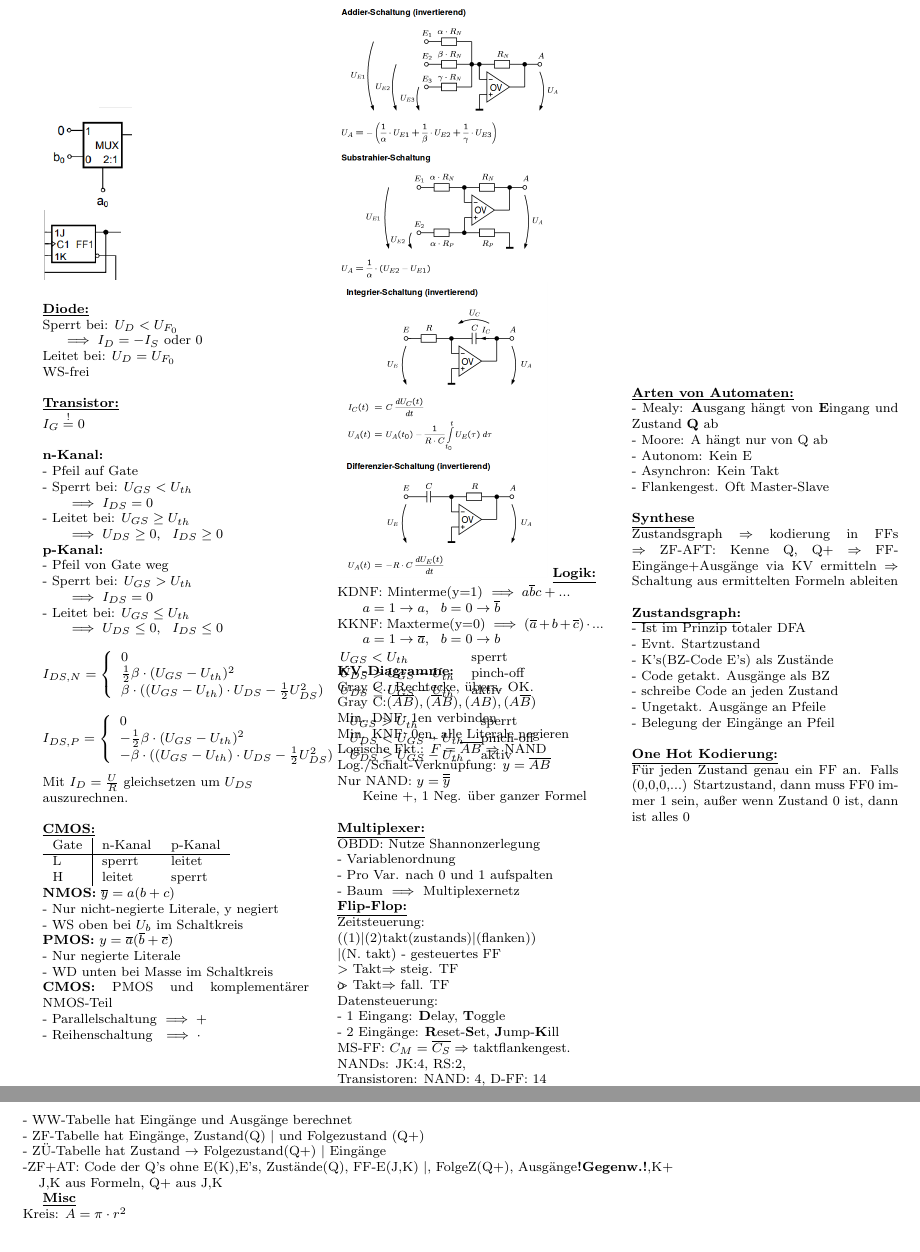
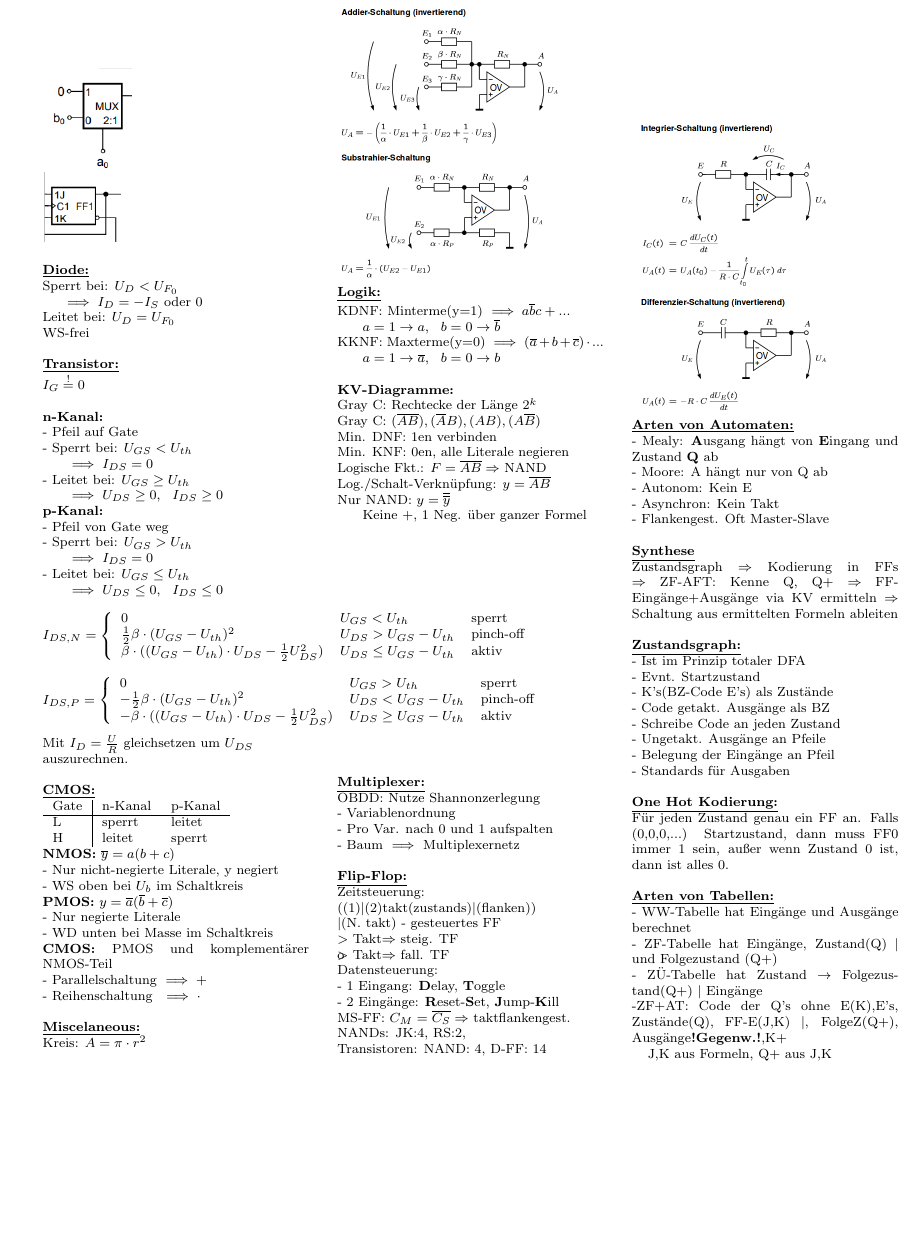
Before and after one commit to NWuensche/TGIFormeln, a LaTeX document (FormelnTGI.tex): two parts of pages 3 and 4 of 4 before the commit and part of page 3 of 3 after it, the two joined at a grey line, cut so that both start at the same text, the shorter picture padded with empty space. Compiled offline with pdfLaTeX.

Commit message:
Finalised document

```diff
--- a/FormelnTGI.tex
+++ b/FormelnTGI.tex
@@ -6,6 +6,7 @@
 \usepackage{amsmath}
 \usepackage[top=1in, bottom=1.25in, left=1.25cm, right=1.25in]{geometry}
 
+\pagenumbering{gobble}% Remove page numbers
 
 \begin{document}
 
@@ -238,12 +239,14 @@ auszurechnen. \\
 - Parallelschaltung $\implies +$ \\
 - Reihenschaltung \hspace{0.1mm} $\implies \mathbf{\cdot}$ \\
 
+\underline{\textbf{Miscelaneous:}}\\
+Kreis: $A = \pi \cdot r^2$\\
+
 \end{minipage}
 ~~~~~~~
 \begin{minipage}{0.33\textwidth}
 
 \includegraphics[scale=0.3]{opv1.png}\\
-\includegraphics[scale=0.3]{opv2.png}
 \underline{\textbf{Logik:}}\\
 KDNF: Minterme(y=1) $\implies a\overline{b}c + ...$\\
 \phantom{sssi} $a=1 \to a, \hspace{2mm} b=0 \to \overline{b}$ \\
@@ -251,21 +254,22 @@ KKNF: Maxterme(y=0) $\implies (\overline{a}+b+\overline{c}) \cdot ...$\\
 \phantom{sssi} $a=1 \to \overline{a}, \hspace{2mm} b=0 \to b$ \\
 
 \textbf{KV-Diagramme:}\\
-Gray C., Rechtecke, übers. OK.\\
-Gray C:$(\overline{A} \overline{B}), (\overline{A}B), (AB), (A\overline{B})$\\
+Gray C: Rechtecke der Länge $2^k$\\
+Gray C: $(\overline{A} \overline{B}), (\overline{A}B), (AB), (A\overline{B})$\\
 Min. DNF: 1en verbinden\\
 Min. KNF: 0en, alle Literale negieren\\
 Logische Fkt.: $F = \overline{AB} \Rightarrow $ NAND \\
 Log./Schalt-Verknüpfung: $y = \overline{AB} $\\
 Nur NAND: $y = \overline{\overline{y}}$ \\
 \phantom{sssi} Keine +, 1 Neg. über ganzer Formel\\
-
-
+%
+\vspace{5cm} \\
+%
 \underline{\textbf{Multiplexer:}}\\
 OBDD: Nutze Shannonzerlegung\\
 - Variablenordnung \\
 - Pro Var. nach 0 und 1 aufspalten \\
-- Baum $\implies$ Multiplexernetz
+- Baum $\implies$ Multiplexernetz \\
 
 \underline{\textbf{Flip-Flop:}}\\
 Zeitsteuerung:\\ ((1)$|$(2)takt(zustands)$|$(flanken))\\$|$(N. takt) - gesteuertes FF\\
@@ -292,6 +296,7 @@ Transistoren: NAND: 4, D-FF: 14 \\
 ~~~~~~~
 \begin{minipage}{0.33\textwidth}
 
+\includegraphics[scale=0.3]{opv2.png} \\
 \underline{\textbf{Arten von Automaten:}}\\
 - Mealy: \textbf{A}usgang hängt von \textbf{E}ingang und Zustand \textbf{Q} ab \\
 - Moore: A hängt nur von Q ab \\
@@ -300,30 +305,27 @@ Transistoren: NAND: 4, D-FF: 14 \\
 - Flankengest. Oft Master-Slave \\
 
 \underline{\textbf{Synthese}}\\
-Zustandsgraph $\Rightarrow$ kodierung in FFs $\Rightarrow$ ZF-AFT: Kenne Q, Q+ $\Rightarrow$ FF-Eingänge+Ausgänge via KV ermitteln $\Rightarrow$ Schaltung aus ermittelten Formeln ableiten\\
+Zustandsgraph $\Rightarrow$ Kodierung in FFs $\Rightarrow$ ZF-AFT: Kenne Q, Q+ $\Rightarrow$ FF-Eingänge+Ausgänge via KV ermitteln $\Rightarrow$ Schaltung aus ermittelten Formeln ableiten\\
 
 \underline{\textbf{Zustandsgraph:}}\\
 - Ist im Prinzip totaler DFA\\
 - Evnt. Startzustand\\
 - K's(BZ-Code E's) als Zustände\\
 - Code getakt. Ausgänge als BZ\\
-- schreibe Code an jeden Zustand\\
+- Schreibe Code an jeden Zustand\\
 - Ungetakt. Ausgänge an Pfeile\\
 - Belegung der Eingänge an Pfeil\\
+- Standards für Ausgaben \\
 
 \underline{\textbf{One Hot Kodierung:}}\\
-Für jeden Zustand genau ein FF an. Falls (0,0,0,...) Startzustand, dann muss FF0 immer 1 sein, außer wenn Zustand 0 ist, dann ist alles 0
-\end{minipage}%
+Für jeden Zustand genau ein FF an. Falls (0,0,0,...) Startzustand, dann muss FF0 immer 1 sein, außer wenn Zustand 0 ist, dann ist alles 0. \\
 
-\vspace*{-0.3 cm}
 \underline{\textbf{Arten von Tabellen:}}\\
 - WW-Tabelle hat Eingänge und Ausgänge berechnet\\
 - ZF-Tabelle hat Eingänge, Zustand(Q) $|$ und Folgezustand (Q+)\\
 - ZÜ-Tabelle hat Zustand $\rightarrow$ Folgezustand(Q+) $|$ Eingänge\\
 -ZF+AT: Code der Q's ohne E(K),E's, Zustände(Q), FF-E(J,K) $|$, FolgeZ(Q+), Ausgänge\textbf{!Gegenw.!},K+\\
 \phantom{ss} J,K aus Formeln, Q+ aus J,K
+\end{minipage}
 
-
-\underline{\textbf{Misc}}\\
-Kreis: $A = \pi \cdot r^2$\\
 \end{document}
```
